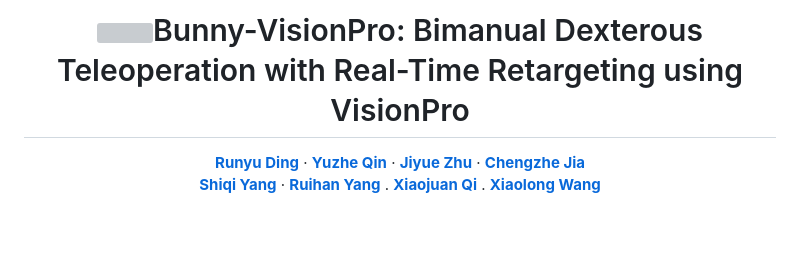
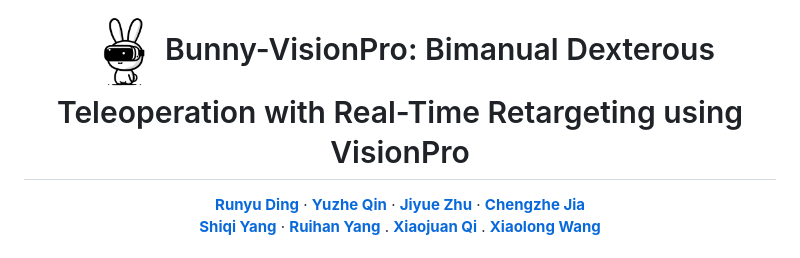
Before and after one commit to Dingry/bunny_teleop_server, a Markdown page: README.md, the part around the change. GitHub-like rendering; pictures changed too: images/logo/bunny.png (added); blank space fills up the shorter version; grey boxes are pictures that could not be loaded.

```diff
--- a/README.md
+++ b/README.md
@@ -2,7 +2,7 @@
 
 <p align="center">
 
-  <h1 align="center"><img src="assets/images/logo/bunny.png" width="80">Bunny-VisionPro: Bimanual Dexterous Teleoperation with Real-Time Retargeting using VisionPro</h1>
+  <h1 align="center"><img src="./images/logo/bunny.png" width="80">Bunny-VisionPro: Bimanual Dexterous Teleoperation with Real-Time Retargeting using VisionPro</h1>
   <p align="center">
     <a href="https://dingry.github.io/"><strong>Runyu Ding</strong></a>
     ·
```
Also changed, not shown: 11 other files.
